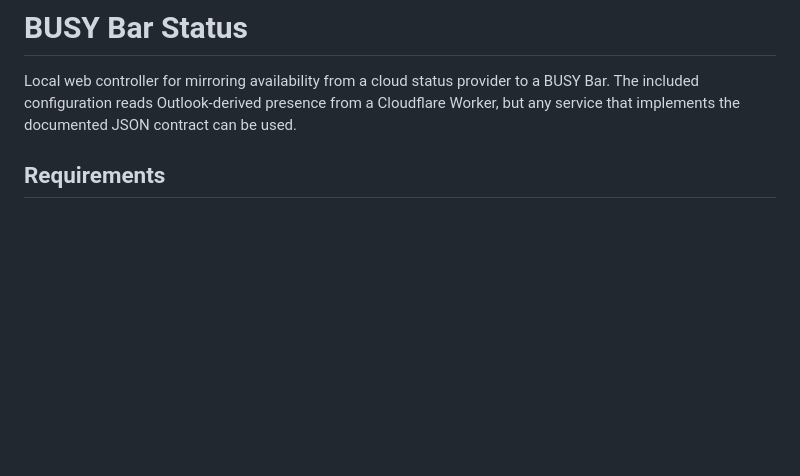
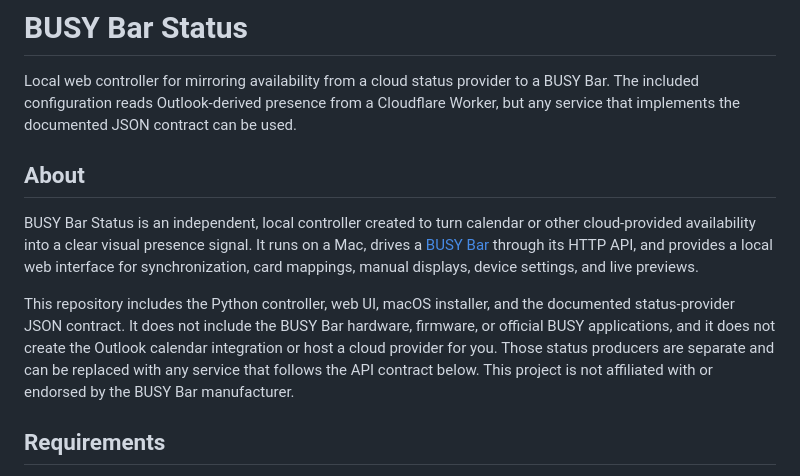
Before and after one commit to agerstam/busybar-status, a Markdown page: README.md, the part around the change. Rendered like a GitHub page; blank space fills up the shorter version.

Commit message:
added an about section

```diff
--- a/README.md
+++ b/README.md
@@ -3,6 +3,21 @@
 Local web controller for mirroring availability from a cloud status provider to a
 BUSY Bar. The included configuration reads Outlook-derived presence from a Cloudflare
 Worker, but any service that implements the documented JSON contract can be used.
+
+## About
+
+BUSY Bar Status is an independent, local controller created to turn calendar or other
+cloud-provided availability into a clear visual presence signal. It runs on a Mac,
+drives a [BUSY Bar](https://busy.app/products/busy-bar) through its HTTP API, and
+provides a local web interface for synchronization, card mappings, manual displays,
+device settings, and live previews.
+
+This repository includes the Python controller, web UI, macOS installer, and the
+documented status-provider JSON contract. It does not include the BUSY Bar hardware,
+firmware, or official BUSY applications, and it does not create the Outlook calendar
+integration or host a cloud provider for you. Those status producers are separate and
+can be replaced with any service that follows the API contract below. This project is
+not affiliated with or endorsed by the BUSY Bar manufacturer.
 
 ## Requirements
 
```
